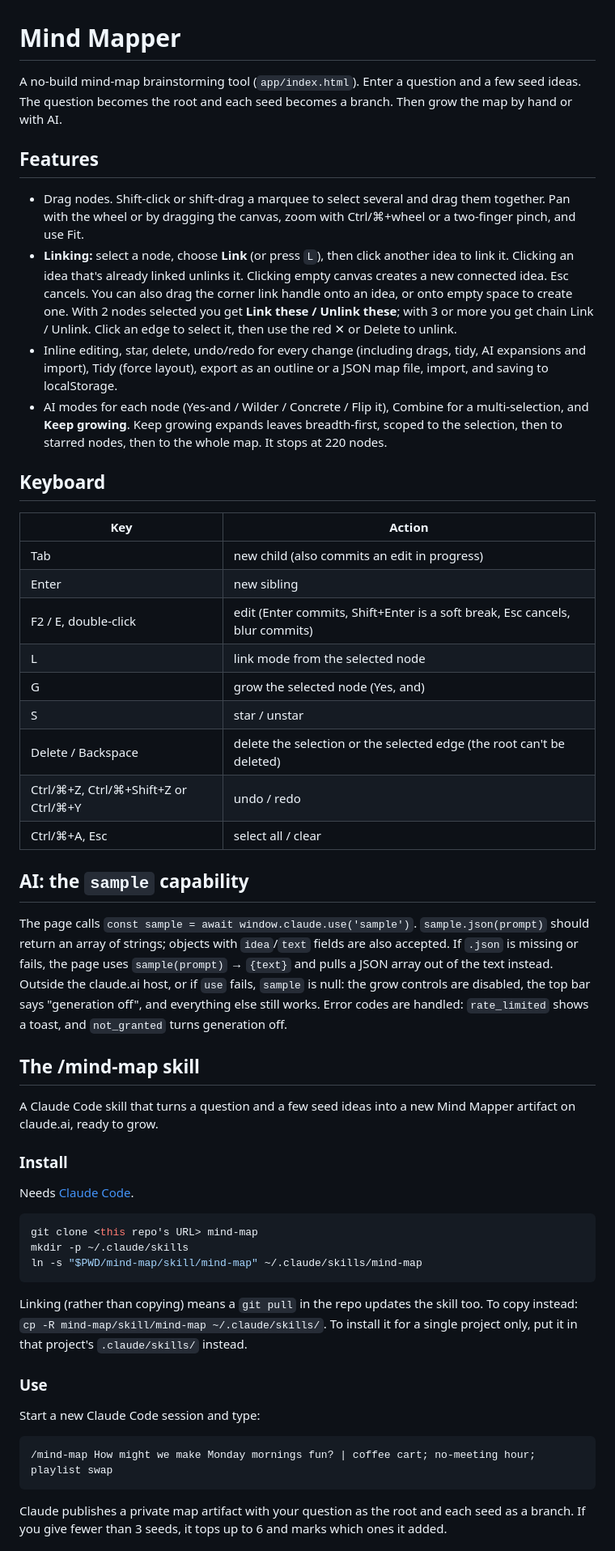
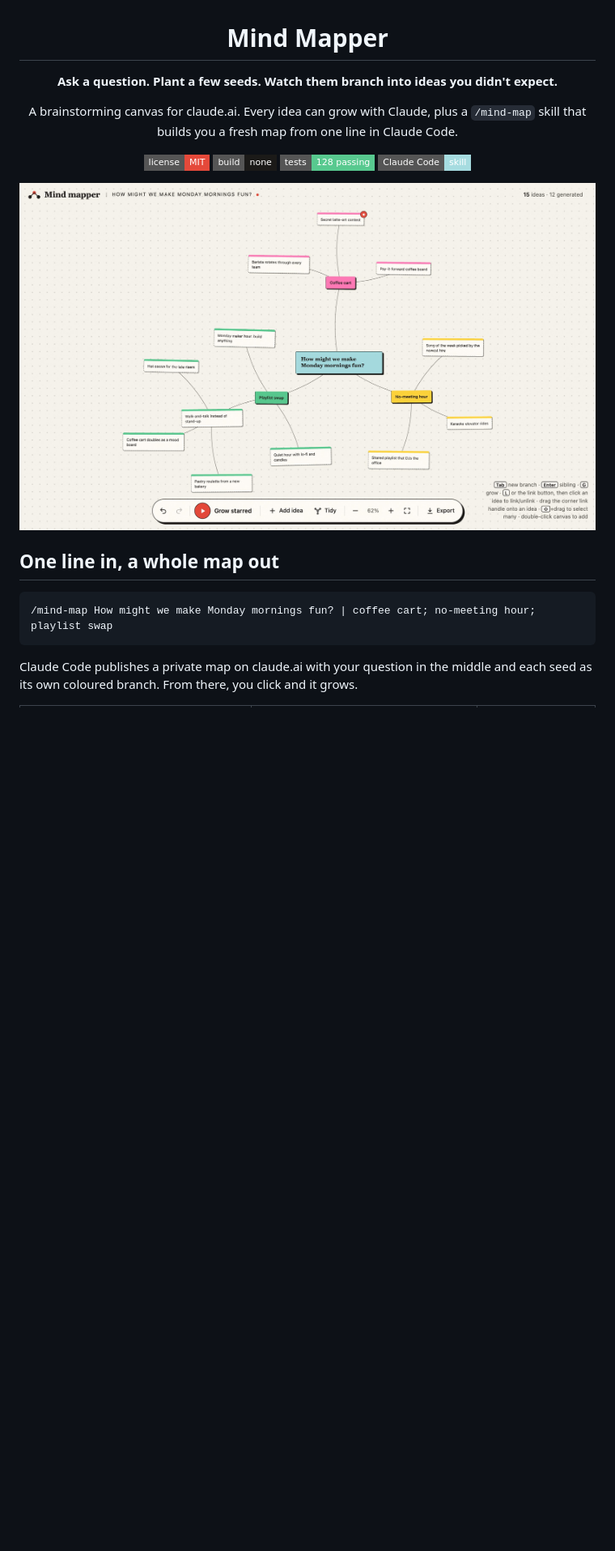
Before and after one commit to Vishruth-Sham/mind-map, a Markdown page: README.md, the part around one of its changes. Shown at 81% size. Drawn GitHub-style; pictures changed too: docs/screenshots/3-grown-map.jpg (added); badges without logos; blank space fills up the shorter version.

````diff
--- a/README.md
+++ b/README.md
@@ -1,49 +3,23 @@
 # Mind Mapper
 
-A no-build mind-map brainstorming tool (`app/index.html`). Enter a question and a few seed ideas. The question becomes the root and each seed becomes a branch. Then grow the map by hand or with AI.
+**Ask a question. Plant a few seeds. Watch them branch into ideas you didn't expect.**
 
-## Features
-- Drag nodes. Shift-click or shift-drag a marquee to select several and drag them together. Pan with the wheel or by dragging the canvas, zoom with Ctrl/⌘+wheel or a two-finger pinch, and use Fit.
-- **Linking:** select a node, choose **Link** (or press `L`), then click another idea to link it. Clicking an idea that's already linked unlinks it. Clicking empty canvas creates a new connected idea. Esc cancels. You can also drag the corner link handle onto an idea, or onto empty space to create one. With 2 nodes selected you get **Link these / Unlink these**; with 3 or more you get chain Link / Unlink. Click an edge to select it, then use the red ✕ or Delete to unlink.
-- Inline editing, star, delete, undo/redo for every change (including drags, tidy, AI expansions and import), Tidy (force layout), export as an outline or a JSON map file, import, and saving to localStorage.
-- AI modes for each node (Yes-and / Wilder / Concrete / Flip it), Combine for a multi-selection, and **Keep growing**. Keep growing expands leaves breadth-first, scoped to the selection, then to starred nodes, then to the whole map. It stops at 220 nodes.
+A brainstorming canvas for claude.ai. Every idea can grow with Claude, plus a `/mind-map` skill that builds you a fresh map from one line in Claude Code.
 
-## Keyboard
-| Key | Action |
-|---|---|
-| Tab | new child (also commits an edit in progress) |
-| Enter | new sibling |
-| F2 / E, double-click | edit (Enter commits, Shift+Enter is a soft break, Esc cancels, blur commits) |
-| L | link mode from the selected node |
-| G | grow the selected node (Yes, and) |
-| S | star / unstar |
-| Delete / Backspace | delete the selection or the selected edge (the root can't be deleted) |
-| Ctrl/⌘+Z, Ctrl/⌘+Shift+Z or Ctrl/⌘+Y | undo / redo |
-| Ctrl/⌘+A, Esc | select all / clear |
+![MIT license](https://img.shields.io/badge/license-MIT-E5493A?style=flat-square)
+![No build step](https://img.shields.io/badge/build-none-1B1A18?style=flat-square)
+![128 tests](https://img.shields.io/badge/tests-128%20passing-58C98F?style=flat-square)
+![Claude Code skill](https://img.shields.io/badge/Claude%20Code-skill-A6DCE0?style=flat-square)
 
-## AI: the `sample` capability
-The page calls `const sample = await window.claude.use('sample')`. `sample.json(prompt)` should return an array of strings; objects with `idea`/`text` fields are also accepted. If `.json` is missing or fails, the page uses `sample(prompt)` → `{text}` and pulls a JSON array out of the text instead. Outside the claude.ai host, or if `use` fails, `sample` is null: the grow controls are disabled, the top bar says "generation off", and everything else still works. Error codes are handled: `rate_limited` shows a toast, and `not_granted` turns generation off.
+<img src="docs/screenshots/3-grown-map.jpg" alt="A grown mind map for 'How might we make Monday mornings fun?' with three coloured seed branches and a dozen ideas" width="100%">
 
-## The /mind-map skill
-A Claude Code skill that turns a question and a few seed ideas into a new Mind Mapper artifact on claude.ai, ready to grow.
+</div>
 
-### Install
-Needs [Claude Code](https://claude.com/claude-code).
-
-```bash
-git clone <this repo's URL> mind-map
-mkdir -p ~/.claude/skills
-ln -s "$PWD/mind-map/skill/mind-map" ~/.claude/skills/mind-map
-```
-
-Linking (rather than copying) means a `git pull` in the repo updates the skill too. To copy instead: `cp -R mind-map/skill/mind-map ~/.claude/skills/`. To install it for a single project only, put it in that project's `.claude/skills/` instead.
-
-### Use
-Start a new Claude Code session and type:
+## One line in, a whole map out
 
 ```
 /mind-map How might we make Monday mornings fun? | coffee cart; no-meeting hour; playlist swap
 ```
 
-Claude publishes a private map artifact with your question as the root and each seed as a branch. If you give fewer than 3 seeds, it tops up to 6 and marks which ones it added.
+Claude Code publishes a private map on claude.ai with your question in the middle and each seed as its own coloured branch. From there, you click and it grows.
 
````
Also changed, not shown: other parts of README.md (+72 -12 lines), docs/screenshots/1-setup.jpg (added), docs/screenshots/2-seeded-map.jpg (added), docs/screenshots/4-mobile.jpg (added), 2 other files.
